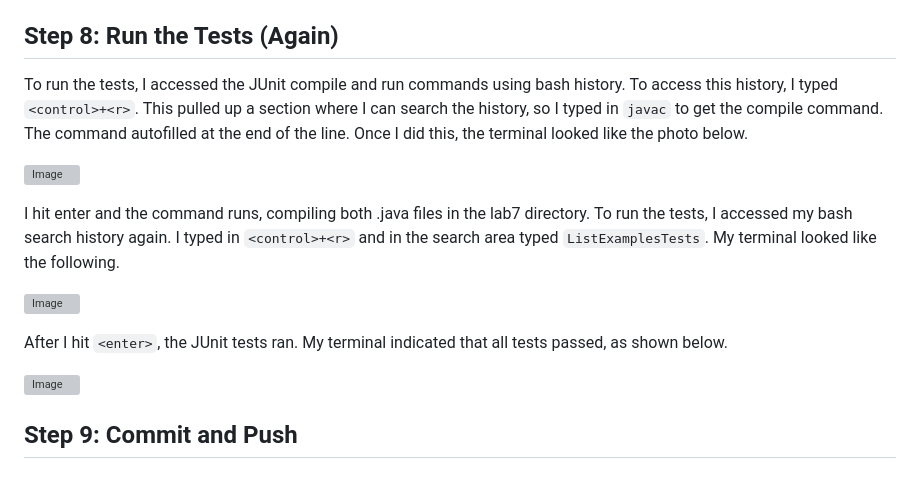
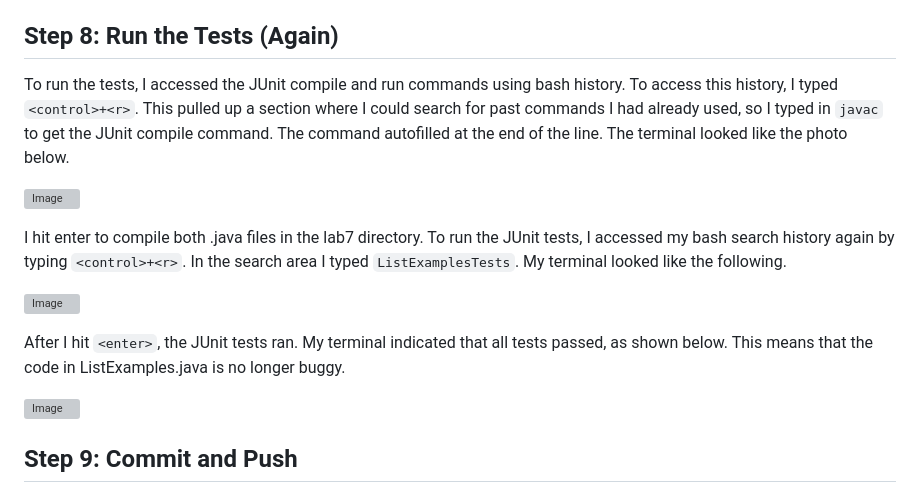
Before and after one commit to ejnguyen1/cse15L-lab-report, a Markdown page: lab-report4.md, the part around the change. Rendered like a GitHub page; grey boxes are pictures that could not be loaded.

```diff
--- a/lab-report4.md
+++ b/lab-report4.md
@@ -66,15 +66,15 @@ To save the changes, I typed `<control>+<o>`. The screen asked what I wanted to
 Since I wanted to keep this as the name, I hit `<enter>`. To exit, I typed `<control>+<x>`.
 
 ## Step 8: Run the Tests (Again)
-To run the tests, I accessed the JUnit compile and run commands using bash history. To access this history, I typed `<control>+<r>`. This pulled up a section where I can search the history, so I typed in `javac` to get the compile command. The command autofilled at the end of the line. Once I did this, the terminal looked like the photo below.
+To run the tests, I accessed the JUnit compile and run commands using bash history. To access this history, I typed `<control>+<r>`. This pulled up a section where I could search for past commands I had already used, so I typed in `javac` to get the JUnit compile command. The command autofilled at the end of the line. The terminal looked like the photo below.
 
 ![Image](https://user-images.githubusercontent.com/122569733/221475922-f1342b41-a848-43fa-8262-68a3b54ca5b0.png)
 
-I hit enter and the command runs, compiling both .java files in the lab7 directory. To run the tests, I accessed my bash search history again. I typed in `<control>+<r>` and in the search area typed `ListExamplesTests`. My terminal looked like the following.
+I hit enter to compile both .java files in the lab7 directory. To run the JUnit tests, I accessed my bash search history again by typing `<control>+<r>`. In the search area I typed `ListExamplesTests`. My terminal looked like the following.
 
 ![Image](https://user-images.githubusercontent.com/122569733/221476403-58764ca8-ad3d-4d7f-885d-f5eba478aea6.png)
 
-After I hit `<enter>`, the JUnit tests ran. My terminal indicated that all tests passed, as shown below.
+After I hit `<enter>`, the JUnit tests ran. My terminal indicated that all tests passed, as shown below. This means that the code in ListExamples.java is no longer buggy.
 
 ![Image](https://user-images.githubusercontent.com/122569733/221476794-2c24b0a8-8f5c-428a-9700-fe3bdc8f7fb8.png)
 
```
